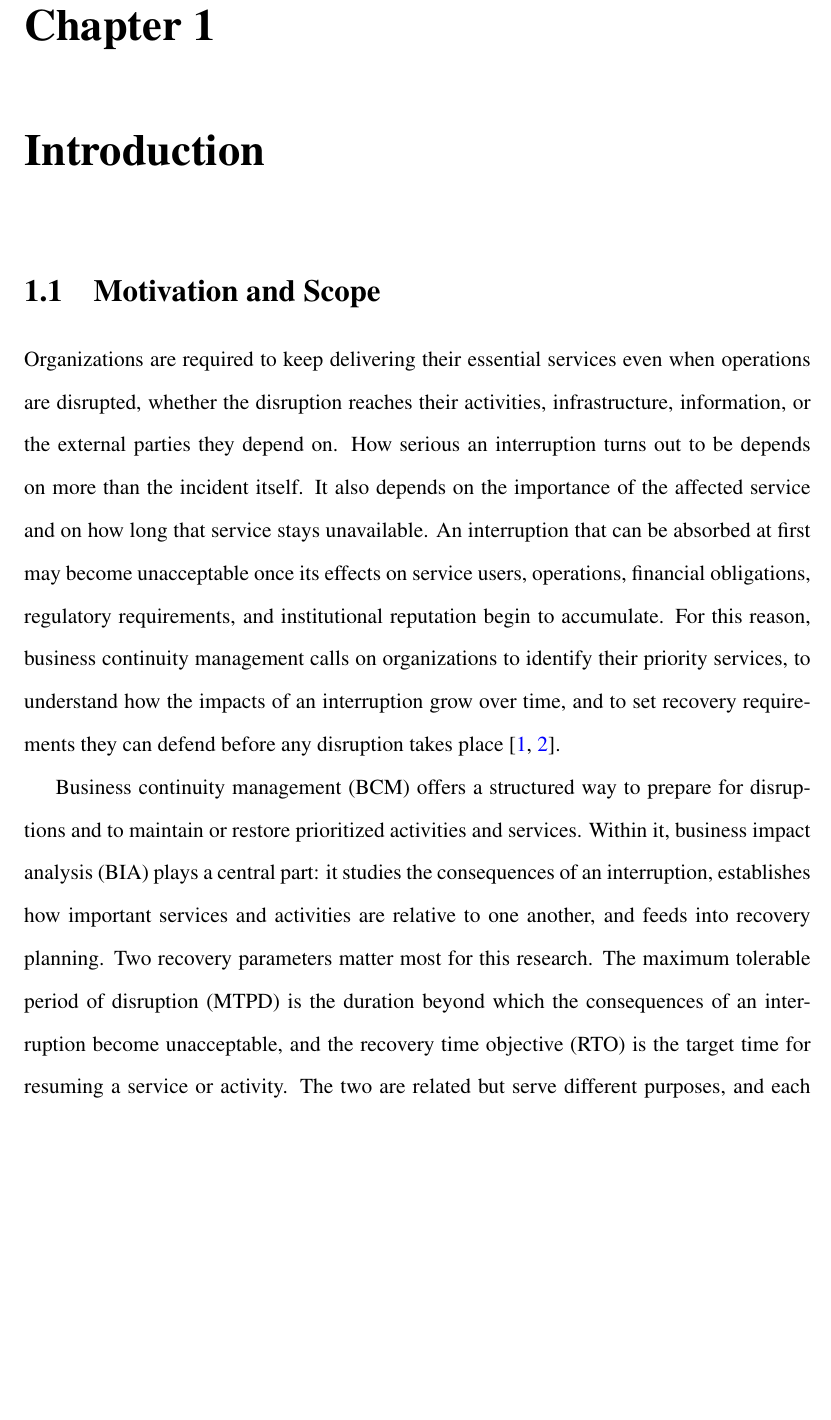
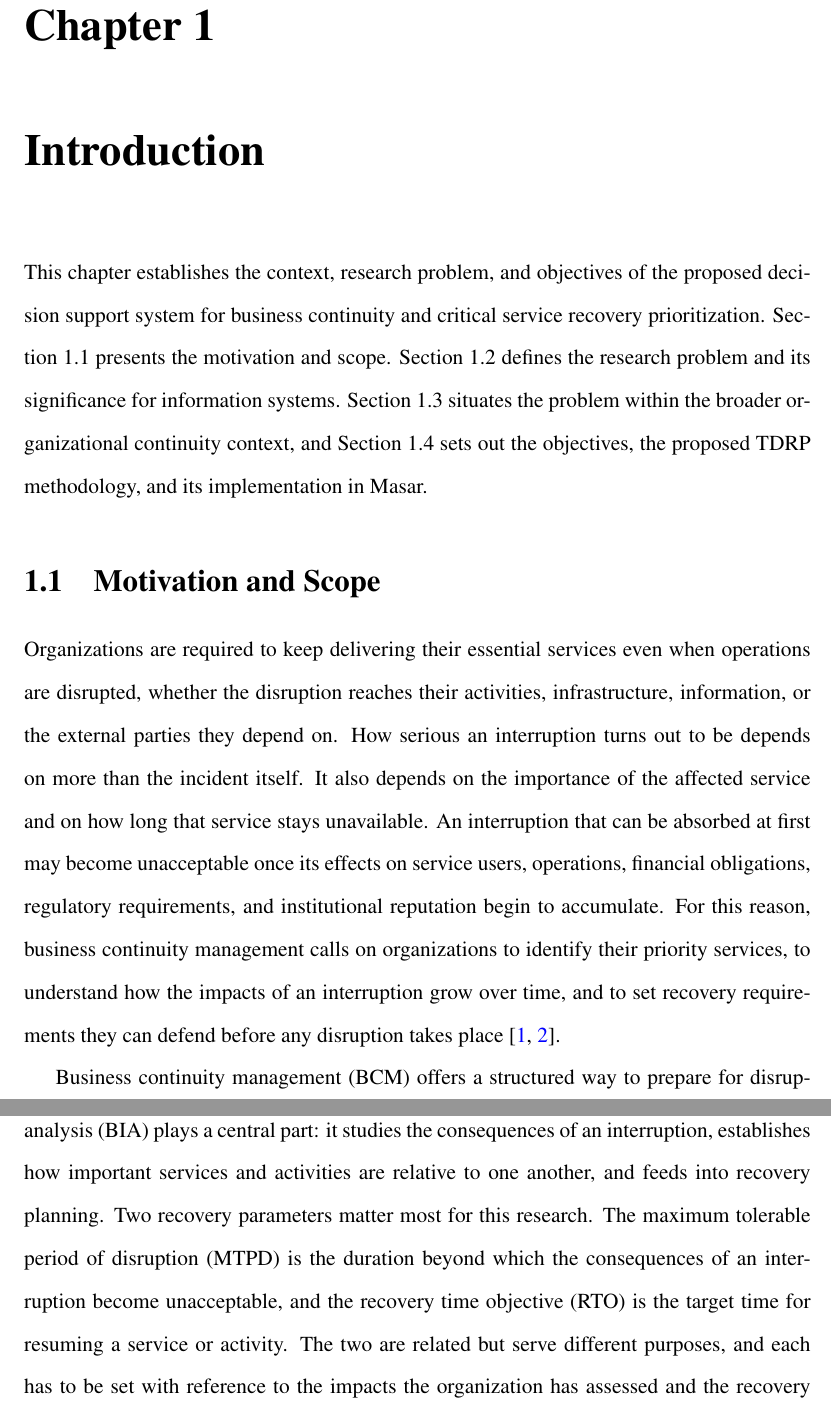
Before and after one commit to Mahmood-Anaam/masar-master-project, a LaTeX thesis (main.tex, which reads chapters/introduction.tex): part of page 11 of 49 before the commit and two parts of pages 11 and 12 of 50 after it, the two joined at a grey line, cut so that both start at the same text, the shorter picture padded with empty space. Compiled offline with pdfLaTeX.

Commit message:
Enhance introduction chapter with context and objectives
This chapter outlines the context, research problem, and objectives of the decision support system for business continuity. It also details the motivation, significance, and proposed methodology for implementation.

```diff
--- a/chapters/introduction.tex
+++ b/chapters/introduction.tex
@@ -1,5 +1,7 @@
 \chapter{Introduction}
 \label{ch:introduction}
+
+This chapter establishes the context, research problem, and objectives of the proposed decision support system for business continuity and critical service recovery prioritization. Section~\ref{sec:motivation_scope} presents the motivation and scope. Section~\ref{sec:problem_significance} defines the research problem and its significance for information systems. Section~\ref{sec:importance} situates the problem within the broader organizational continuity context, and Section~\ref{sec:objectives_solution} sets out the objectives, the proposed TDRP methodology, and its implementation in Masar.
 
 \section{Motivation and Scope}
 \label{sec:motivation_scope}
```
